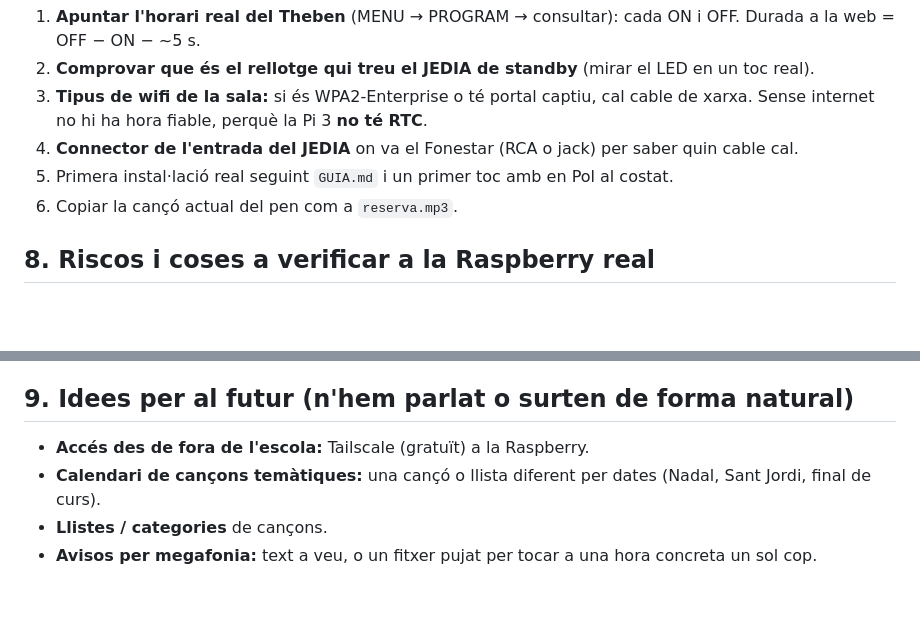
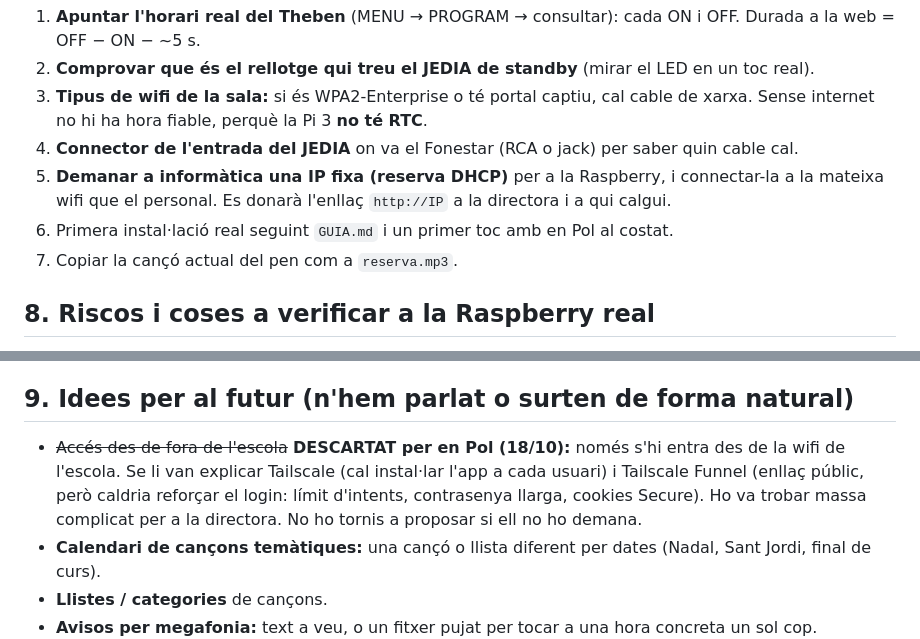
Before and after one commit to poldpm/timbre-escola, a Markdown page: CLAUDE.md, 2 parts joined by grey strips. Drawn GitHub-style; blank space fills up the shorter version.

Commit message:
CLAUDE.md: accés només des de la wifi de l'escola; pendent IP fixa
Co-Authored-By: Claude Opus 5.5 <noreply@anthropic.com>
Claude-Session: https://claude.ai/code/session_01DYdrDUmckhC1JegMCifV2t

```diff
--- a/CLAUDE.md
+++ b/CLAUDE.md
@@ -221,8 +221,9 @@ En Pol **ja té la microSD**. La Raspberry Pi 3 l'hi deixa algú (és gratis). E
 2. **Comprovar que és el rellotge qui treu el JEDIA de standby** (mirar el LED en un toc real).
 3. **Tipus de wifi de la sala:** si és WPA2-Enterprise o té portal captiu, cal cable de xarxa. Sense internet no hi ha hora fiable, perquè la Pi 3 **no té RTC**.
 4. **Connector de l'entrada del JEDIA** on va el Fonestar (RCA o jack) per saber quin cable cal.
-5. Primera instal·lació real seguint `GUIA.md` i un primer toc amb en Pol al costat.
-6. Copiar la cançó actual del pen com a `reserva.mp3`.
+5. **Demanar a informàtica una IP fixa (reserva DHCP)** per a la Raspberry, i connectar-la a la mateixa wifi que el personal. Es donarà l'enllaç `http://IP` a la directora i a qui calgui.
+6. Primera instal·lació real seguint `GUIA.md` i un primer toc amb en Pol al costat.
+7. Copiar la cançó actual del pen com a `reserva.mp3`.
 
 ## 8. Riscos i coses a verificar a la Raspberry real
 
@@ -239,7 +240,7 @@ En Pol **ja té la microSD**. La Raspberry Pi 3 l'hi deixa algú (és gratis). E
 
 ## 9. Idees per al futur (n'hem parlat o surten de forma natural)
 
-- **Accés des de fora de l'escola:** Tailscale (gratuït) a la Raspberry.
+- ~~Accés des de fora de l'escola~~ **DESCARTAT per en Pol (18/10):** només s'hi entra des de la wifi de l'escola. Se li van explicar Tailscale (cal instal·lar l'app a cada usuari) i Tailscale Funnel (enllaç públic, però caldria reforçar el login: límit d'intents, contrasenya llarga, cookies Secure). Ho va trobar massa complicat per a la directora. No ho tornis a proposar si ell no ho demana.
 - **Calendari de cançons temàtiques:** una cançó o llista diferent per dates (Nadal, Sant Jordi, final de curs).
 - **Llistes / categories** de cançons.
 - **Avisos per megafonia:** text a veu, o un fitxer pujat per tocar a una hora concreta un sol cop.
```
